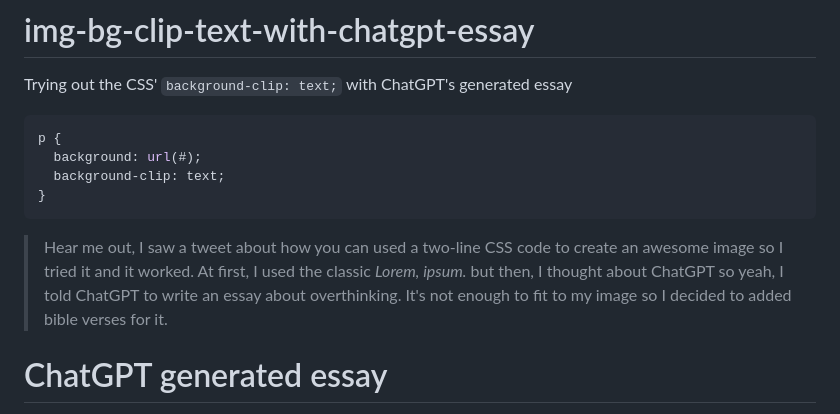
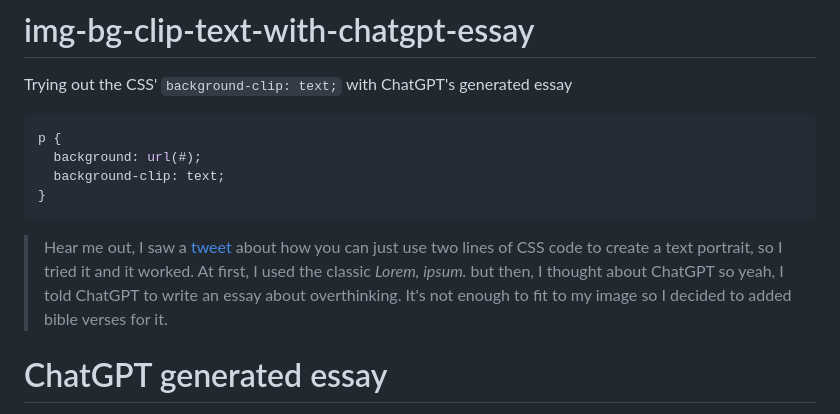
Before and after one commit to mksalada/img-bg-clip-text-with-chatgpt-essay, a Markdown page: README.md, the part around the change. Drawn GitHub-style.

````diff
--- a/README.md
+++ b/README.md
@@ -8,7 +8,7 @@ p {
 }
 ```
 
-> Hear me out, I saw a tweet about how you can used a two-line CSS code to create an awesome image so I tried it and it worked. At first, I used the classic *Lorem, ipsum.* but then, I thought about ChatGPT so yeah, I told ChatGPT to write an essay about overthinking. It's not enough to fit to my image so I decided to added bible verses for it.
+> Hear me out, I saw a [tweet](https://twitter.com/Prathkum/status/1628653658253697025) about how you can just use two lines of CSS code to create a text portrait, so I tried it and it worked. At first, I used the classic *Lorem, ipsum.* but then, I thought about ChatGPT so yeah, I told ChatGPT to write an essay about overthinking. It's not enough to fit to my image so I decided to added bible verses for it.
 
 # ChatGPT generated essay
 > **write an essay about christians who overthinks a lot contains only 520 words**
````
